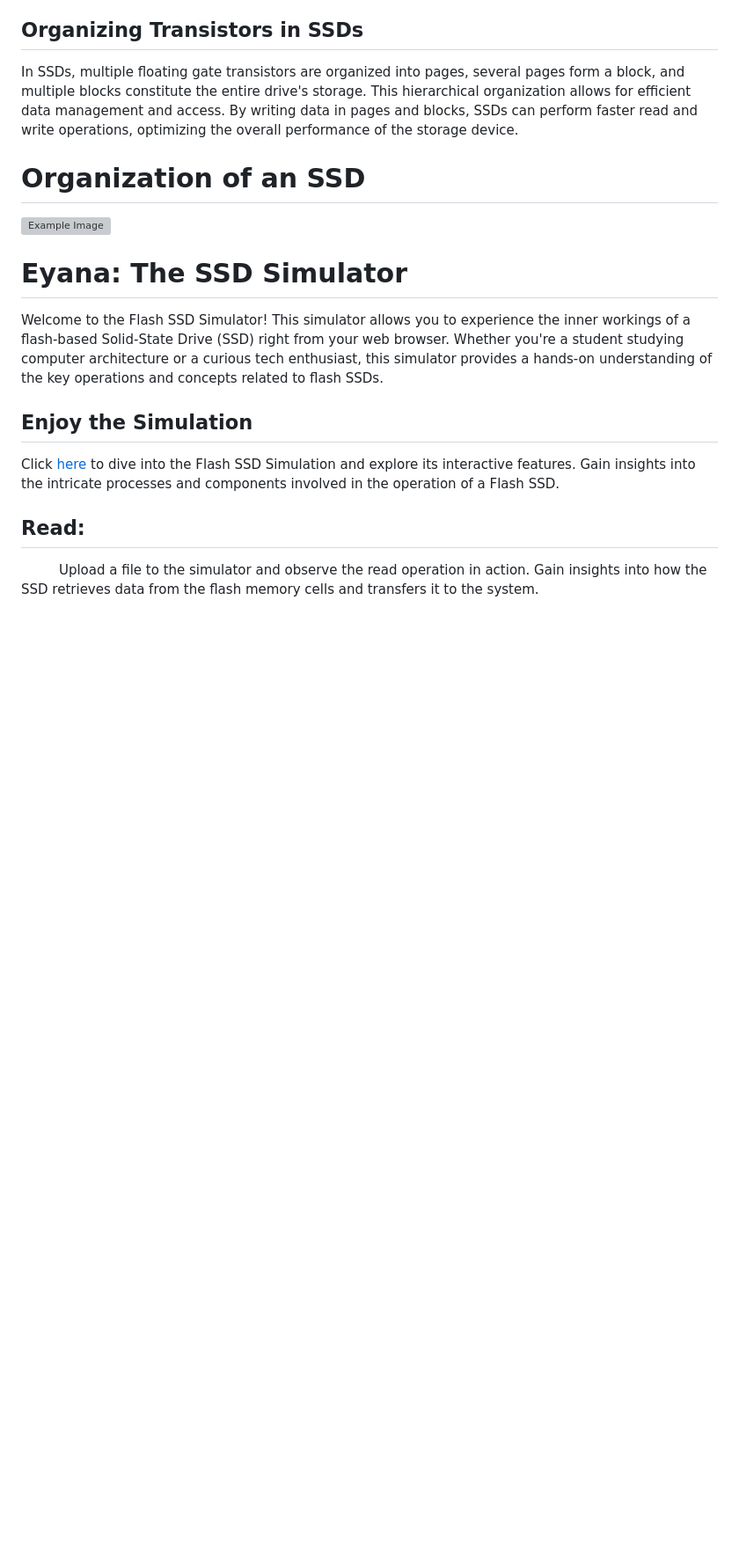
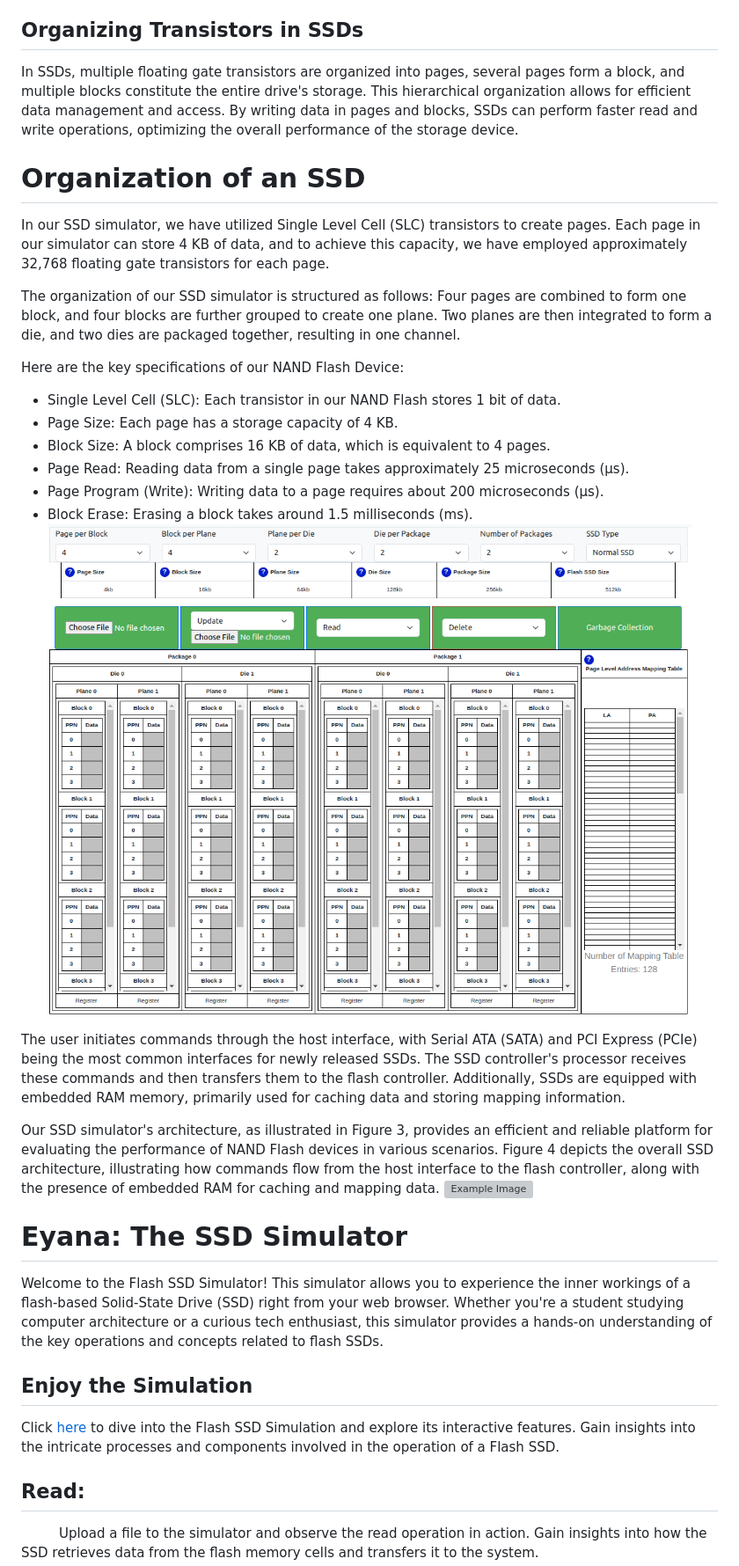
Before and after one commit to bithabib/flash_ssd_simulator_web, a Markdown page: README.md, the part around the change. Shown: that part at 88% size. GitHub-like rendering; pictures changed too: paper_writing/images/architecture_od_ssd_simulation.png (added); blank space fills up the shorter version; grey boxes are pictures that could not be loaded.

```diff
--- a/README.md
+++ b/README.md
@@ -60,6 +60,23 @@ To combat write wear-out and ensure uniform usage of cells, wear leveling is emp
 
 In SSDs, multiple floating gate transistors are organized into pages, several pages form a block, and multiple blocks constitute the entire drive's storage. This hierarchical organization allows for efficient data management and access. By writing data in pages and blocks, SSDs can perform faster read and write operations, optimizing the overall performance of the storage device.
 # Organization of an SSD
+In our SSD simulator, we have utilized Single Level Cell (SLC) transistors to create pages. Each page in our simulator can store 4 KB of data, and to achieve this capacity, we have employed approximately 32,768 floating gate transistors for each page.
+
+The organization of our SSD simulator is structured as follows: Four pages are combined to form one block, and four blocks are further grouped to create one plane. Two planes are then integrated to form a die, and two dies are packaged together, resulting in one channel.
+
+Here are the key specifications of our NAND Flash Device:
+
+- Single Level Cell (SLC): Each transistor in our NAND Flash stores 1 bit of data.
+- Page Size: Each page has a storage capacity of 4 KB.
+- Block Size: A block comprises 16 KB of data, which is equivalent to 4 pages.
+- Page Read: Reading data from a single page takes approximately 25 microseconds (μs).
+- Page Program (Write): Writing data to a page requires about 200 microseconds (μs).
+- Block Erase: Erasing a block takes around 1.5 milliseconds (ms).
+![Example Image](paper_writing/images/architecture_od_ssd_simulation.png)
+
+The user initiates commands through the host interface, with Serial ATA (SATA) and PCI Express (PCIe) being the most common interfaces for newly released SSDs. The SSD controller's processor receives these commands and then transfers them to the flash controller. Additionally, SSDs are equipped with embedded RAM memory, primarily used for caching data and storing mapping information.
+
+Our SSD simulator's architecture, as illustrated in Figure 3, provides an efficient and reliable platform for evaluating the performance of NAND Flash devices in various scenarios. Figure 4 depicts the overall SSD architecture, illustrating how commands flow from the host interface to the flash controller, along with the presence of embedded RAM for caching and mapping data.
 ![Example Image](paper_writing/images/ssd-architecture.webp)
 # Eyana: The SSD Simulator
 Welcome to the Flash SSD Simulator! This simulator allows you to experience the inner workings of a flash-based Solid-State Drive (SSD) right from your web browser. Whether you're a student studying computer architecture or a curious tech enthusiast, this simulator provides a hands-on understanding of the key operations and concepts related to flash SSDs.
```
